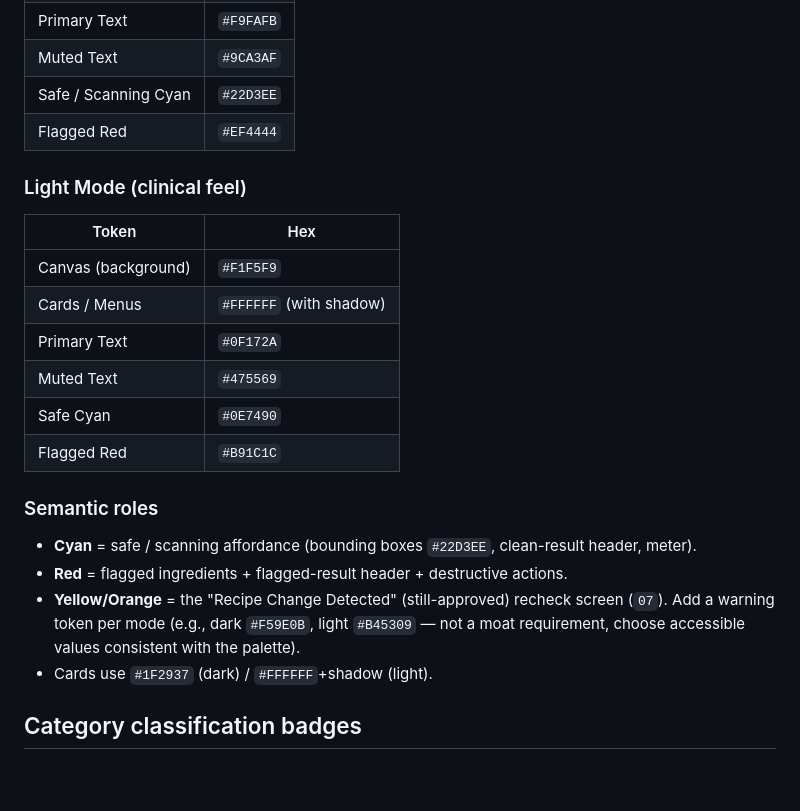
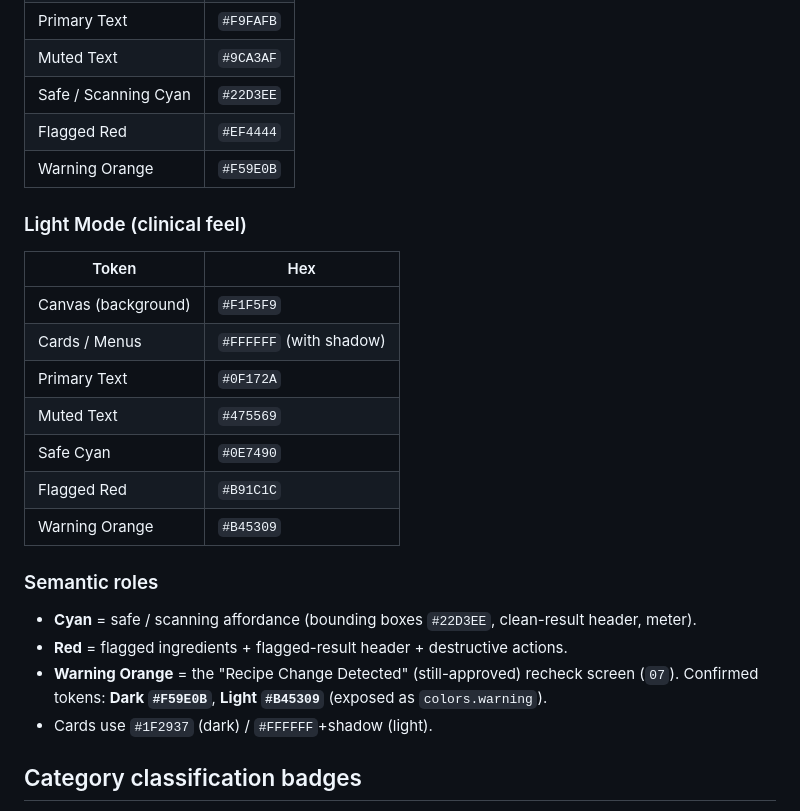
Before and after one commit to stevebilles/Flagged, a Markdown page: flagged-app/docs/09-design-system.md, the part around the change. Drawn GitHub-style; blank space fills up the shorter version.

Commit message:
Confirm Recipe Change Detected warning colors in design docs
Mark the warning token values as confirmed (not tentative) and add them to the
dark/light color tables: dark #F59E0B, light #B45309. Matches the already-wired
colors.warning token in src/design/theme.ts.

```diff
--- a/flagged-app/docs/09-design-system.md
+++ b/flagged-app/docs/09-design-system.md
@@ -24,6 +24,7 @@ active color scheme. Define these as theme tokens; never hard-code hex in compon
 | Muted Text | `#9CA3AF` |
 | Safe / Scanning Cyan | `#22D3EE` |
 | Flagged Red | `#EF4444` |
+| Warning Orange | `#F59E0B` |
 
 ### Light Mode (clinical feel)
 | Token | Hex |
@@ -34,13 +35,13 @@ active color scheme. Define these as theme tokens; never hard-code hex in compon
 | Muted Text | `#475569` |
 | Safe Cyan | `#0E7490` |
 | Flagged Red | `#B91C1C` |
+| Warning Orange | `#B45309` |
 
 ### Semantic roles
 - **Cyan** = safe / scanning affordance (bounding boxes `#22D3EE`, clean-result header, meter).
 - **Red** = flagged ingredients + flagged-result header + destructive actions.
-- **Yellow/Orange** = the "Recipe Change Detected" (still-approved) recheck screen (`07`). Add a
-  warning token per mode (e.g., dark `#F59E0B`, light `#B45309` — not a moat requirement, choose
-  accessible values consistent with the palette).
+- **Warning Orange** = the "Recipe Change Detected" (still-approved) recheck screen (`07`).
+  Confirmed tokens: **Dark `#F59E0B`**, **Light `#B45309`** (exposed as `colors.warning`).
 - Cards use `#1F2937` (dark) / `#FFFFFF`+shadow (light).
 
 ## Category classification badges
```
